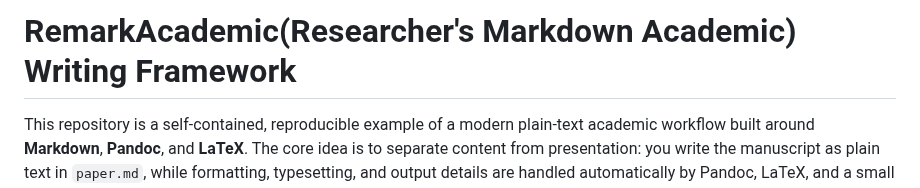
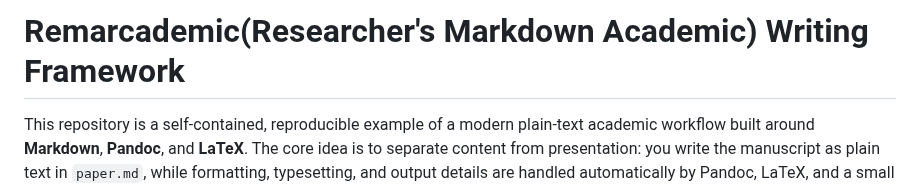
Before and after one commit to naihongzhou1029/markdown_academic_writing_workflow, a Markdown page: README.md, the part around the change. Drawn GitHub-style.

```diff
--- a/README.md
+++ b/README.md
@@ -1,4 +1,4 @@
-# RemarkAcademic(Researcher's Markdown Academic) Writing Framework
+# Remarcademic(Researcher's Markdown Academic) Writing Framework
 
 This repository is a self-contained, reproducible example of a modern plain‑text academic workflow built around **Markdown**, **Pandoc**, and **LaTeX**. The core idea is to separate content from presentation: you write the manuscript as plain text in `paper.md`, while formatting, typesetting, and output details are handled automatically by Pandoc, LaTeX, and a small set of configuration files.
 
```
